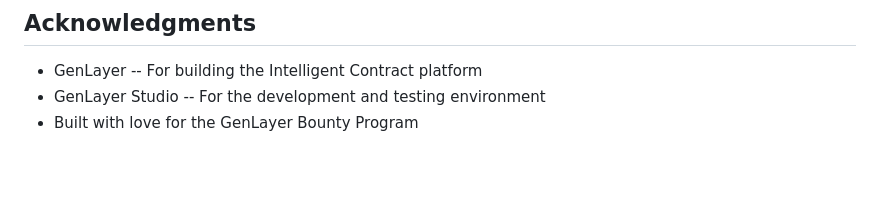
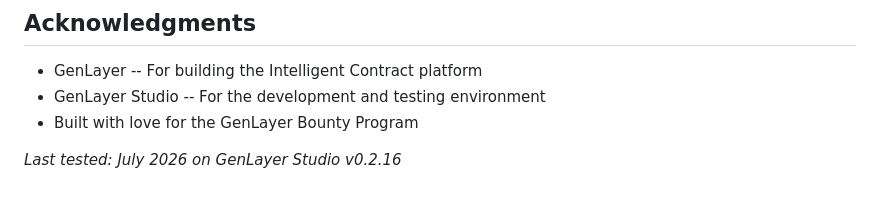
Before and after one commit to tranhop26/smart-bounty-verifier, a Markdown page: README.md, the part around the change. GitHub-like rendering; blank space fills up the shorter version.

Commit message:
docs: add deployment info and last tested date
- Verified working on GenLayer Studio v0.2.16
- Full consensus mode tested successfully
- Added last tested timestamp

```diff
--- a/README.md
+++ b/README.md
@@ -209,3 +209,5 @@ MIT License -- see LICENSE for details.
 - GenLayer -- For building the Intelligent Contract platform
 - GenLayer Studio -- For the development and testing environment
 - Built with love for the GenLayer Bounty Program
+
+*Last tested: July 2026 on GenLayer Studio v0.2.16*
```
